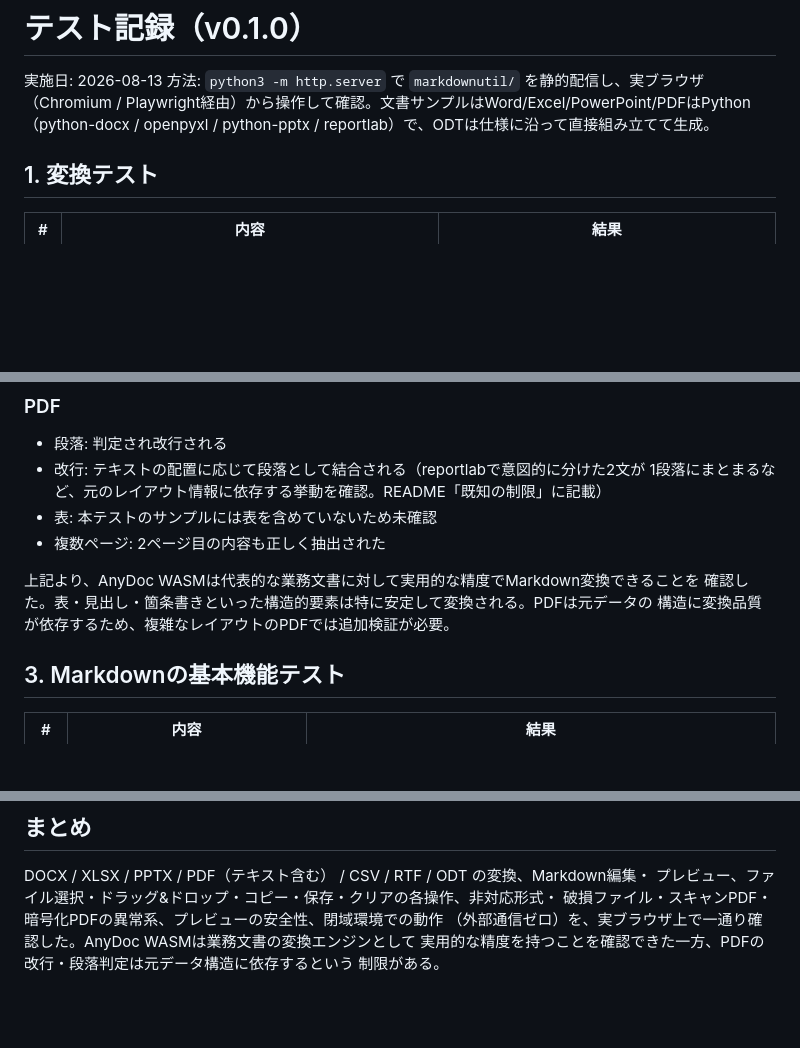
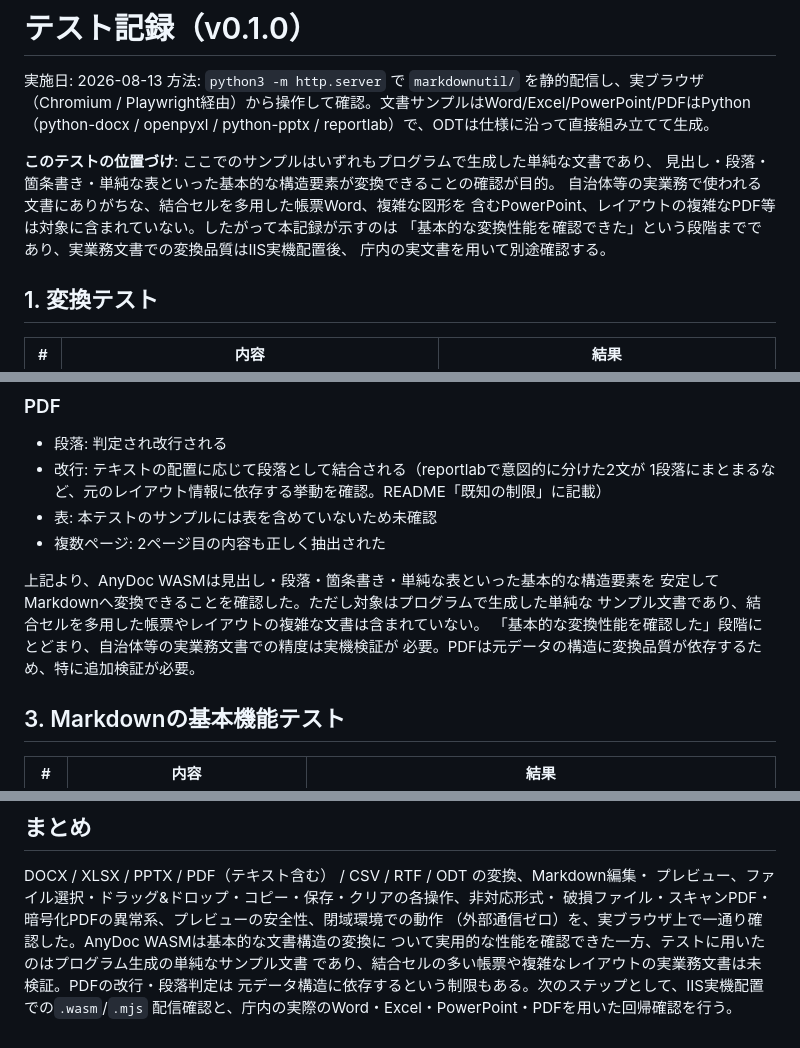
Before and after one commit to YanTKYS/markdownutil, a Markdown page: docs/TESTING.md, 3 parts joined by grey strips. Rendered like a GitHub page; blank space fills up the shorter version.

```diff
--- a/docs/TESTING.md
+++ b/docs/TESTING.md
@@ -4,6 +4,13 @@
 方法: `python3 -m http.server` で `markdownutil/` を静的配信し、実ブラウザ（Chromium /
 Playwright経由）から操作して確認。文書サンプルはWord/Excel/PowerPoint/PDFはPython
 （python-docx / openpyxl / python-pptx / reportlab）で、ODTは仕様に沿って直接組み立てて生成。
+
+**このテストの位置づけ**: ここでのサンプルはいずれもプログラムで生成した単純な文書であり、
+見出し・段落・箇条書き・単純な表といった基本的な構造要素が変換できることの確認が目的。
+自治体等の実業務で使われる文書にありがちな、結合セルを多用した帳票Word、複雑な図形を
+含むPowerPoint、レイアウトの複雑なPDF等は対象に含まれていない。したがって本記録が示すのは
+「基本的な変換性能を確認できた」という段階までであり、実業務文書での変換品質はIIS実機配置後、
+庁内の実文書を用いて別途確認する。
 
 ## 1. 変換テスト
 
@@ -46,9 +53,11 @@ Playwright経由）から操作して確認。文書サンプルはWord/Excel/Po
 - 表: 本テストのサンプルには表を含めていないため未確認
 - 複数ページ: 2ページ目の内容も正しく抽出された
 
-上記より、AnyDoc WASMは代表的な業務文書に対して実用的な精度でMarkdown変換できることを
-確認した。表・見出し・箇条書きといった構造的要素は特に安定して変換される。PDFは元データの
-構造に変換品質が依存するため、複雑なレイアウトのPDFでは追加検証が必要。
+上記より、AnyDoc WASMは見出し・段落・箇条書き・単純な表といった基本的な構造要素を
+安定してMarkdownへ変換できることを確認した。ただし対象はプログラムで生成した単純な
+サンプル文書であり、結合セルを多用した帳票やレイアウトの複雑な文書は含まれていない。
+「基本的な変換性能を確認した」段階にとどまり、自治体等の実業務文書での精度は実機検証が
+必要。PDFは元データの構造に変換品質が依存するため、特に追加検証が必要。
 
 ## 3. Markdownの基本機能テスト
 
@@ -111,6 +120,8 @@ Markdown内に以下を混入させ、実行されないことを確認した。
 DOCX / XLSX / PPTX / PDF（テキスト含む） / CSV / RTF / ODT の変換、Markdown編集・
 プレビュー、ファイル選択・ドラッグ&ドロップ・コピー・保存・クリアの各操作、非対応形式・
 破損ファイル・スキャンPDF・暗号化PDFの異常系、プレビューの安全性、閉域環境での動作
-（外部通信ゼロ）を、実ブラウザ上で一通り確認した。AnyDoc WASMは業務文書の変換エンジンとして
-実用的な精度を持つことを確認できた一方、PDFの改行・段落判定は元データ構造に依存するという
-制限がある。
+（外部通信ゼロ）を、実ブラウザ上で一通り確認した。AnyDoc WASMは基本的な文書構造の変換に
+ついて実用的な性能を確認できた一方、テストに用いたのはプログラム生成の単純なサンプル文書
+であり、結合セルの多い帳票や複雑なレイアウトの実業務文書は未検証。PDFの改行・段落判定は
+元データ構造に依存するという制限もある。次のステップとして、IIS実機配置での`.wasm`/`.mjs`
+配信確認と、庁内の実際のWord・Excel・PowerPoint・PDFを用いた回帰確認を行う。
```
Also changed, not shown: README.md (+42 -20 lines).
